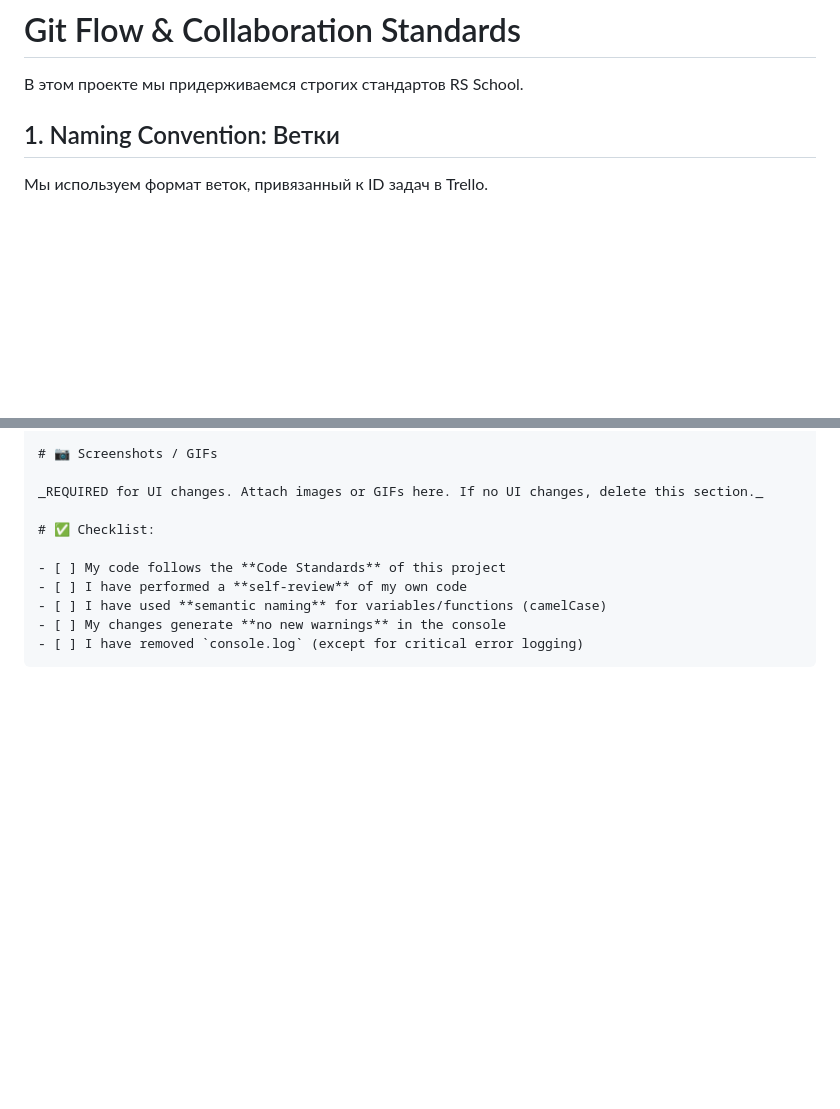
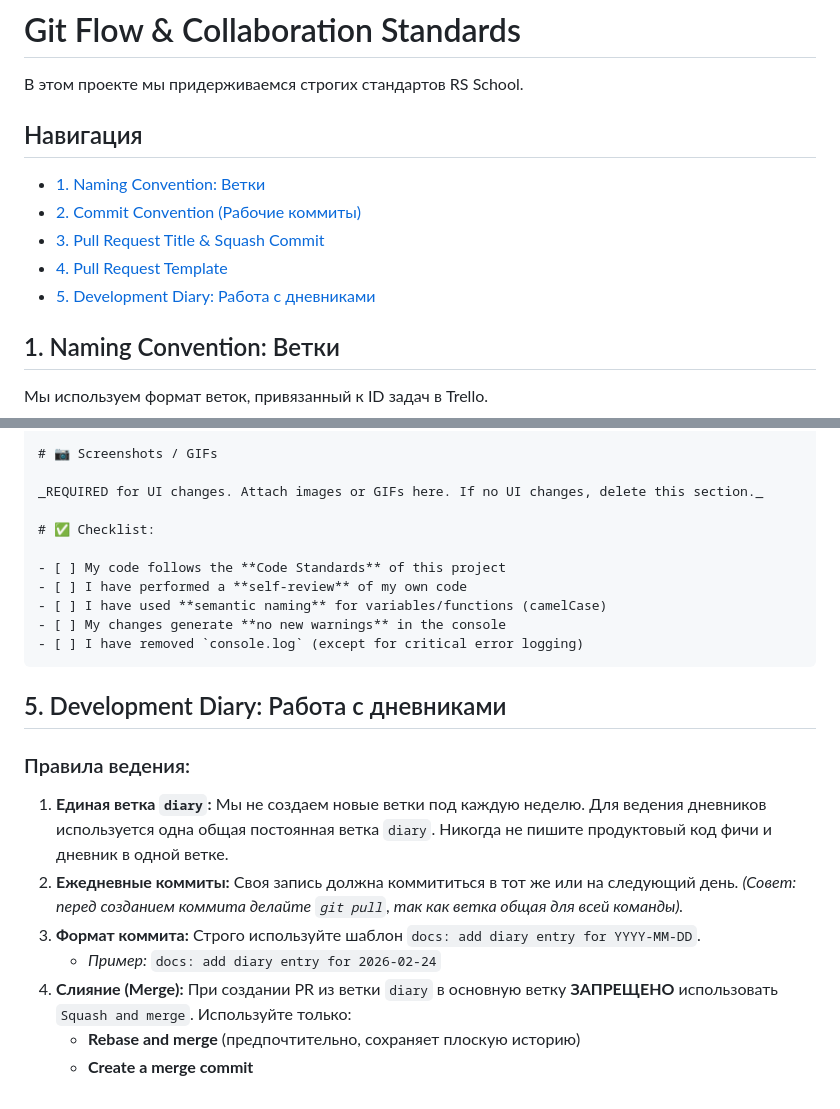
Before and after one commit to FierceSloth/rss-tandem-app, a Markdown page: docs/GIT_FLOW.md, 2 parts joined by grey strips. GitHub-like rendering; blank space fills up the shorter version.

Commit message:
docs: update git flow with diary rules and navigation

````diff
--- a/docs/GIT_FLOW.md
+++ b/docs/GIT_FLOW.md
@@ -1,6 +1,14 @@
 # Git Flow & Collaboration Standards
 
 В этом проекте мы придерживаемся строгих стандартов RS School.
+
+## Навигация
+
+- [1. Naming Convention: Ветки](#1-naming-convention-ветки)
+- [2. Commit Convention (Рабочие коммиты)](#2-commit-convention-рабочие-коммиты)
+- [3. Pull Request Title & Squash Commit](#3-pull-request-title--squash-commit)
+- [4. Pull Request Template](#4-pull-request-template)
+- [5. Development Diary: Работа с дневниками](#5-работа-с-дневниками-development-diary)
 
 ## 1. Naming Convention: Ветки
 
@@ -176,3 +184,15 @@ _REQUIRED for UI changes. Attach images or GIFs here. If no UI changes, delete t
 - [ ] My changes generate **no new warnings** in the console
 - [ ] I have removed `console.log` (except for critical error logging)
 ```
+
+## 5. Development Diary: Работа с дневниками
+
+### Правила ведения:
+
+1. **Единая ветка `diary`:** Мы не создаем новые ветки под каждую неделю. Для ведения дневников используется одна общая постоянная ветка `diary`. Никогда не пишите продуктовый код фичи и дневник в одной ветке.
+2. **Ежедневные коммиты:** Своя запись должна коммититься в тот же или на следующий день. _(Совет: перед созданием коммита делайте `git pull`, так как ветка общая для всей команды)._
+3. **Формат коммита:** Строго используйте шаблон `docs: add diary entry for YYYY-MM-DD`.
+   - _Пример:_ `docs: add diary entry for 2026-02-24`
+4. **Слияние (Merge):** При создании PR из ветки `diary` в основную ветку **ЗАПРЕЩЕНО** использовать `Squash and merge`. Используйте только:
+   - **Rebase and merge** (предпочтительно, сохраняет плоскую историю)
+   - **Create a merge commit**
````
